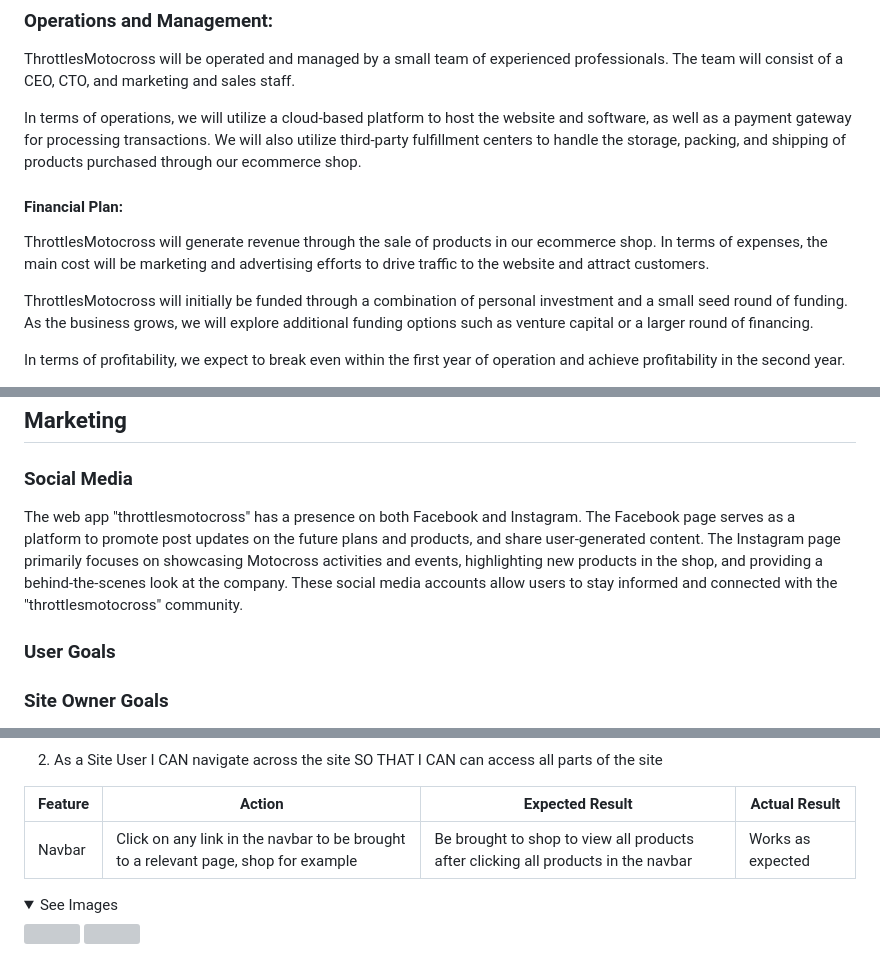
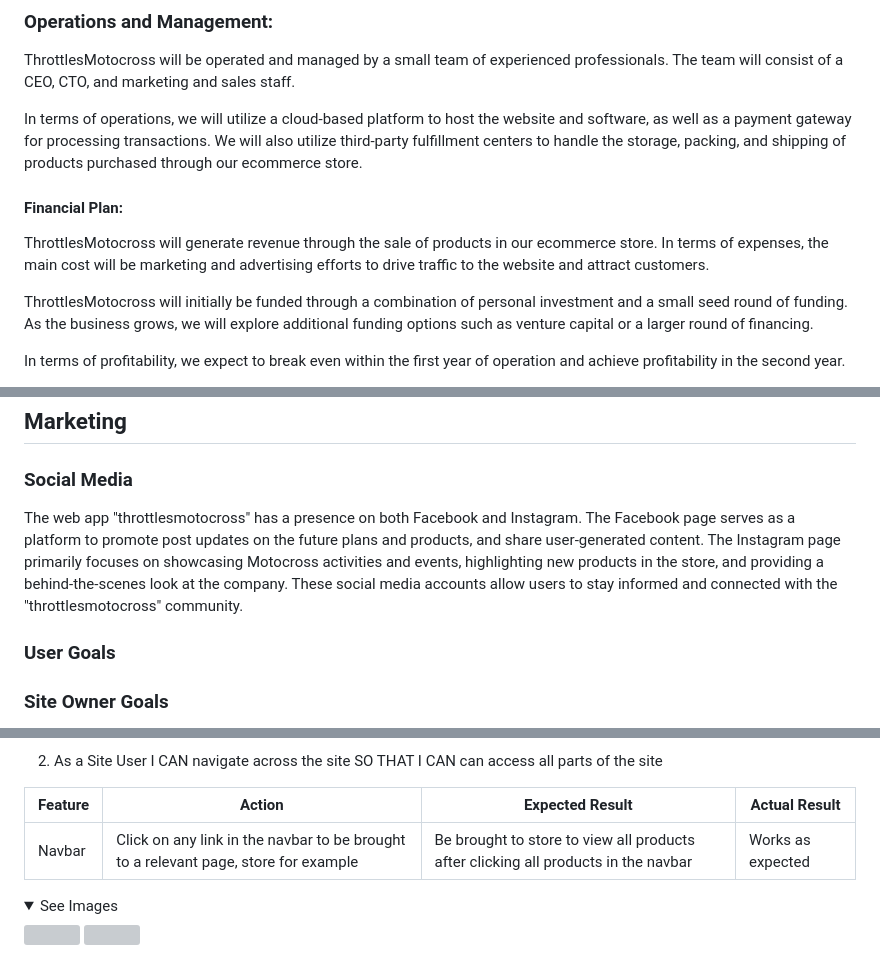
Before and after one commit to Ewie1/CI_PP5_throttles_motocross, a Markdown page: README.md, 3 parts joined by grey strips. GitHub-like rendering; folded sections open; grey boxes are pictures that could not be loaded.

```diff
--- a/README.md
+++ b/README.md
@@ -67,11 +67,11 @@ In terms of sales, our primary focus will be on converting website visitors into
 
 ThrottlesMotocross will be operated and managed by a small team of experienced professionals. The team will consist of a CEO, CTO, and marketing and sales staff.
 
-In terms of operations, we will utilize a cloud-based platform to host the website and software, as well as a payment gateway for processing transactions. We will also utilize third-party fulfillment centers to handle the storage, packing, and shipping of products purchased through our ecommerce shop.
+In terms of operations, we will utilize a cloud-based platform to host the website and software, as well as a payment gateway for processing transactions. We will also utilize third-party fulfillment centers to handle the storage, packing, and shipping of products purchased through our ecommerce store.
 
 #### Financial Plan:
 
-ThrottlesMotocross will generate revenue through the sale of products in our ecommerce shop. In terms of expenses, the main cost will be marketing and advertising efforts to drive traffic to the website and attract customers.
+ThrottlesMotocross will generate revenue through the sale of products in our ecommerce store. In terms of expenses, the main cost will be marketing and advertising efforts to drive traffic to the website and attract customers.
 
 ThrottlesMotocross will initially be funded through a combination of personal investment and a small seed round of funding. As the business grows, we will explore additional funding options such as venture capital or a larger round of financing.
 
@@ -86,7 +86,7 @@ ThrottlesMotocross is a unique and innovative platform that aims to connect golf
 ## Marketing
 
 ### Social Media
-The web app "throttlesmotocross" has a presence on both Facebook and Instagram. The Facebook page serves as a platform to promote post updates on the future plans and products, and share user-generated content. The Instagram page primarily focuses on showcasing Motocross activities and events, highlighting new products in the shop, and providing a behind-the-scenes look at the company. These social media accounts allow users to stay informed and connected with the "throttlesmotocross" community.
+The web app "throttlesmotocross" has a presence on both Facebook and Instagram. The Facebook page serves as a platform to promote post updates on the future plans and products, and share user-generated content. The Instagram page primarily focuses on showcasing Motocross activities and events, highlighting new products in the store, and providing a behind-the-scenes look at the company. These social media accounts allow users to stay informed and connected with the "throttlesmotocross" community.
 
 
 
@@ -334,7 +334,7 @@ It contains an email sign up form and useful links as well as contact informatio
 
 | Feature | Action | Expected Result | Actual Result |
 | ------- | ------ | --------------- | ------------- |
-| Navbar | Click on any link in the navbar to be brought to a relevant page, shop for example | Be brought to shop to view all products after clicking all products in the navbar | Works as expected
+| Navbar | Click on any link in the navbar to be brought to a relevant page, store for example | Be brought to store to view all products after clicking all products in the navbar | Works as expected
 
 <details><summary>See Images</summary>
 <img src=" ">
```
Also changed, not shown: other parts of README.md (+63 -6 lines).
